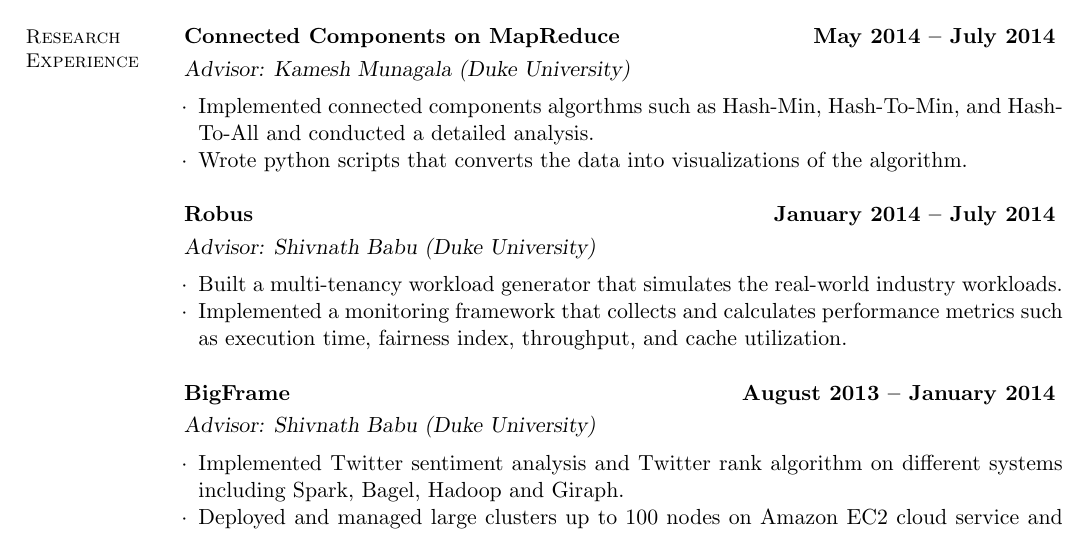
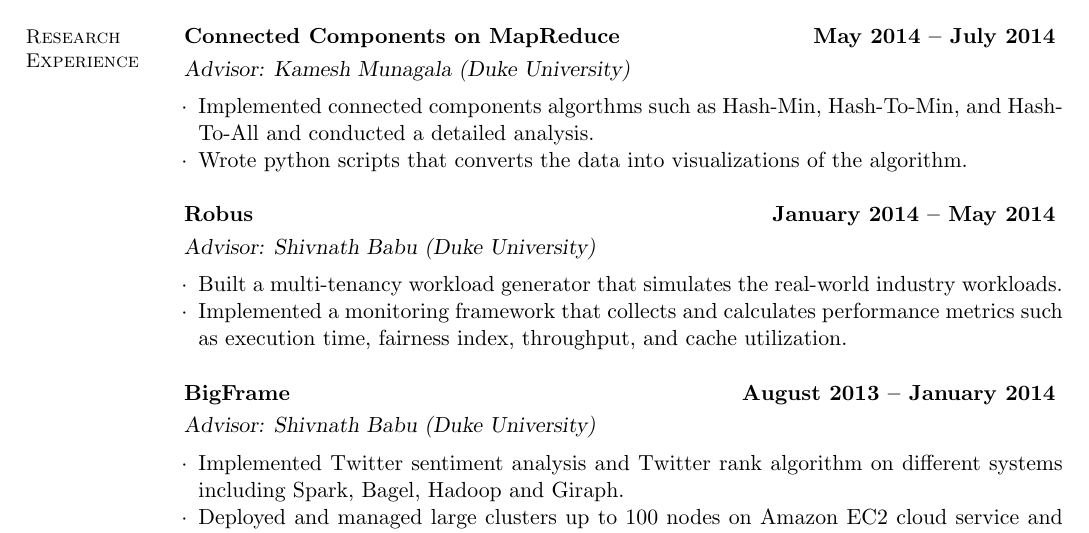
Before and after one commit to shlee0605/resume, a LaTeX CV (cv.tex): part of page 1 of 2, cut so that both start at the same text. Compiled offline with pdfLaTeX.

Commit message:
date update

```diff
--- a/cv.tex
+++ b/cv.tex
@@ -49,7 +49,7 @@
         \item Implemented connected components algorthms such as Hash-Min, Hash-To-Min, and Hash-To-All and conducted a detailed analysis.
         \item Wrote python scripts that converts the data into visualizations of the algorithm.
     \end{list3}
-    \textbf{Robus}\hfill \textbf{January 2014 -- July 2014} \vspace{1mm}\\\vspace{0mm}%
+    \textbf{Robus}\hfill \textbf{January 2014 -- May 2014} \vspace{1mm}\\\vspace{0mm}%
     \textsl{Advisor: Shivnath Babu (Duke University)}
     \vspace{-2mm}\\\vspace{-1mm}%
     \begin{list3}
```
